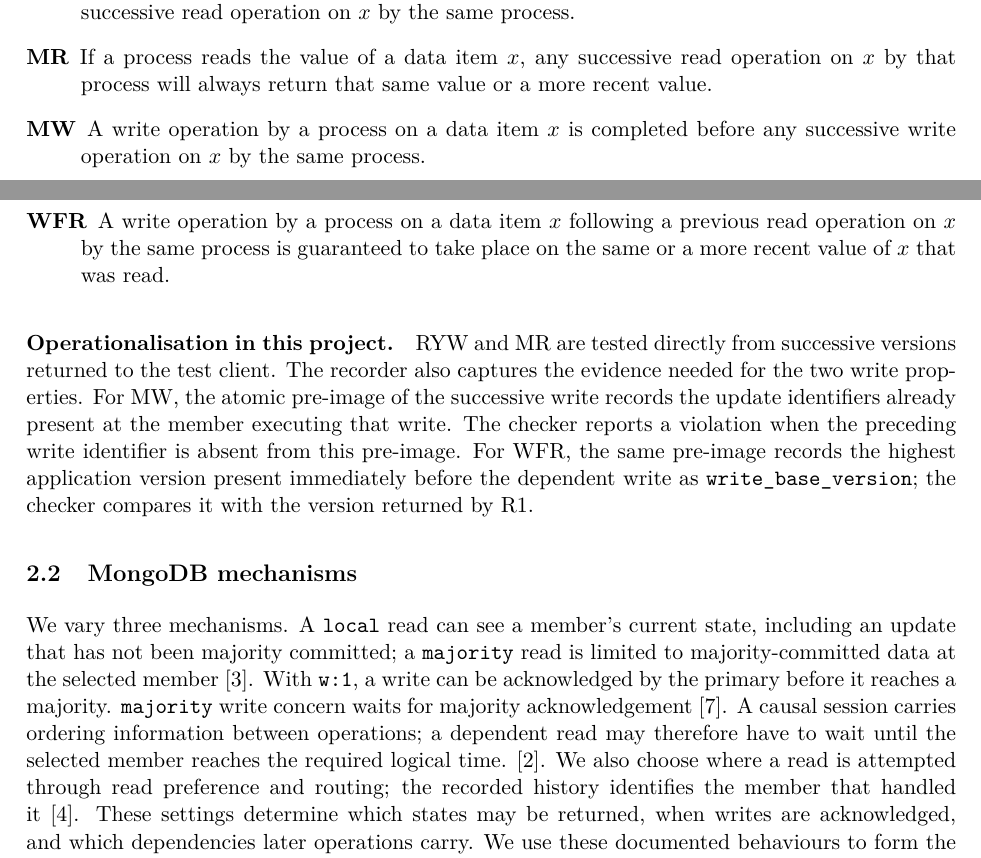
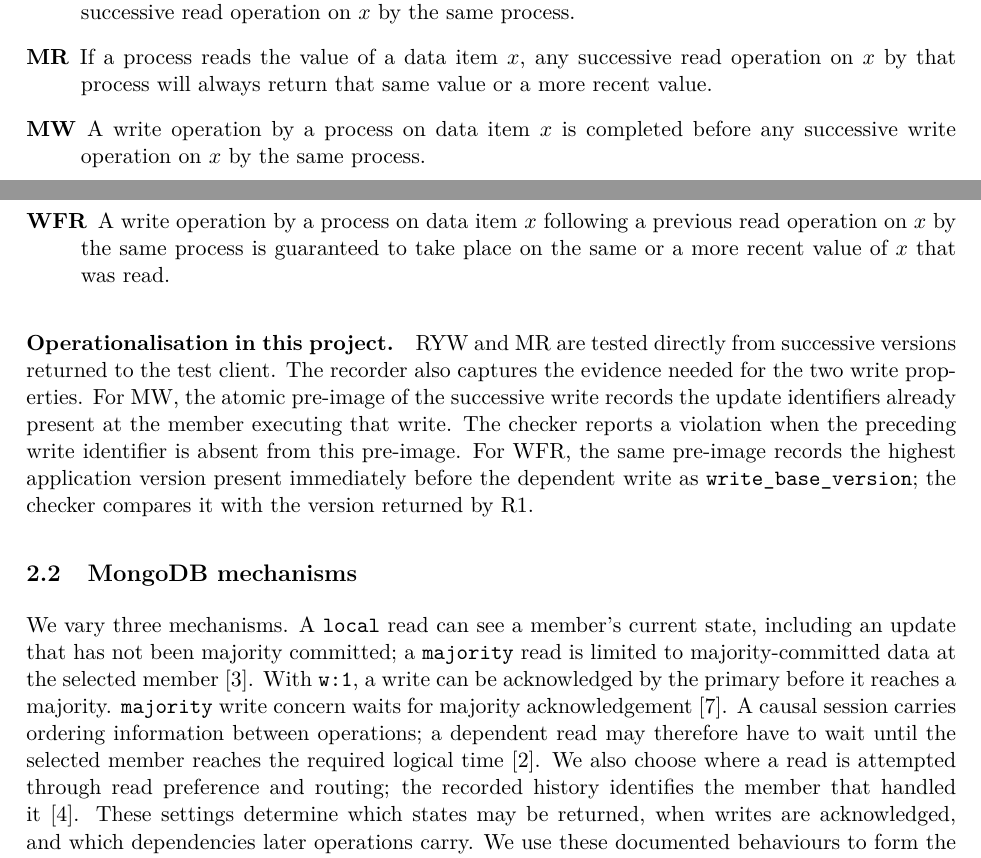
Before and after one commit to damminhtien/mongo-consistency, a LaTeX document (submission/report.tex, which reads submission/sections/03-background.tex): two parts of pages 7 and 8 of 19, joined at a grey line, cut so that both start at the same text. Compiled offline with pdfLaTeX; a LaTeX package or settings file that is missing is left out.

Commit message:
docs: attach causal-consistency citation to claim

```diff
--- a/submission/sections/03-background.tex
+++ b/submission/sections/03-background.tex
@@ -19,9 +19,9 @@ always be seen by a successive read operation on \(x\) by the same process.
 \item[MR] If a process reads the value of a data item \(x\), any successive
 read operation on \(x\) by that process will always return that same value or a
 more recent value.
-\item[MW] A write operation by a process on a data item \(x\) is completed
+\item[MW] A write operation by a process on data item \(x\) is completed
 before any successive write operation on \(x\) by the same process.
-\item[WFR] A write operation by a process on a data item \(x\) following a
+\item[WFR] A write operation by a process on data item \(x\) following a
 previous read operation on \(x\) by the same process is guaranteed to take
 place on the same or a more recent value of \(x\) that was read.
 \end{description}
@@ -45,8 +45,9 @@ state, including an update that has not been majority committed; a
 \texttt{majority} read is limited to majority-committed data at the selected member \cite{mongodb-read-concern}. With \texttt{w:1}, a write can be acknowledged by
 the primary before it reaches a majority. \texttt{majority} write concern
 waits for majority acknowledgement \cite{mongodb-write-concern}. A causal
-session carries ordering information between operations; a dependent read may therefore have to wait until the selected member reaches the required logical time.
-\cite{mongodb-causal-consistency}. We also choose where a read is attempted
+session carries ordering information between operations; a dependent read may
+therefore have to wait until the selected member reaches the required logical
+time \cite{mongodb-causal-consistency}. We also choose where a read is attempted
 through read preference and routing; the recorded history identifies the
 member that handled it \cite{mongodb-read-preference}. These settings determine
 which states may be returned, when writes are acknowledged, and which
```
